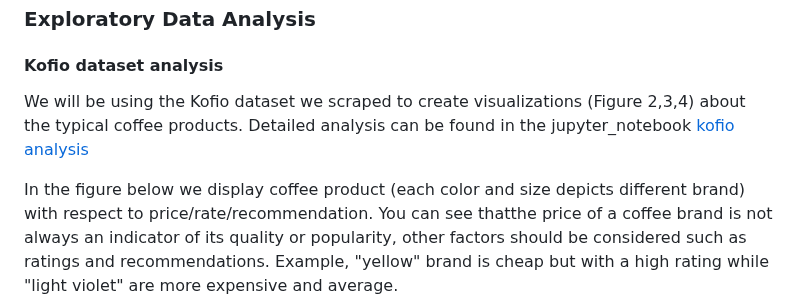
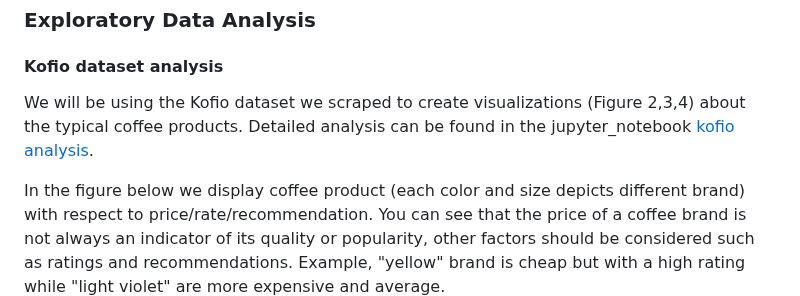
Before and after one commit to com-480-data-visualization/project-2023-kingdom_of_kaffa, a Markdown page: README.md, the part around the change. Drawn GitHub-style.

Commit message:
Change typo

```diff
--- a/README.md
+++ b/README.md
@@ -68,10 +68,9 @@ To meet the goals describe above, our website will roughly (might change sligthl
 ### Exploratory Data Analysis
 
 #### Kofio dataset analysis
-We will be using the Kofio dataset we scraped to create visualizations (Figure 2,3,4) about the typical coffee products. Detailed analysis can be found in the jupyter_notebook [kofio analysis](https://github.com/com-480-data-visualization/project-2023-kingdom_of_kaffa/blob/master/dataset_analysis/kofio_da.ipynb)
-<!-- To be continued -->
+We will be using the Kofio dataset we scraped to create visualizations (Figure 2,3,4) about the typical coffee products. Detailed analysis can be found in the jupyter_notebook [kofio analysis](https://github.com/com-480-data-visualization/project-2023-kingdom_of_kaffa/blob/master/dataset_analysis/kofio_da.ipynb).
 
-In the figure below we display coffee product (each color and size depicts different brand) with respect to price/rate/recommendation. You can see thatthe price of a coffee brand is not always an indicator of its quality or popularity, other factors should be considered such as ratings and recommendations. Example, "yellow" brand is cheap but with a high rating while "light violet" are more expensive and average.
+In the figure below we display coffee product (each color and size depicts different brand) with respect to price/rate/recommendation. You can see that the price of a coffee brand is not always an indicator of its quality or popularity, other factors should be considered such as ratings and recommendations. Example, "yellow" brand is cheap but with a high rating while "light violet" are more expensive and average.
 <img src="/dataset_analysis/images/brand_price_rating.jpg" alt="alt text"/>
 
 #### Pairing dataset analysis
```
